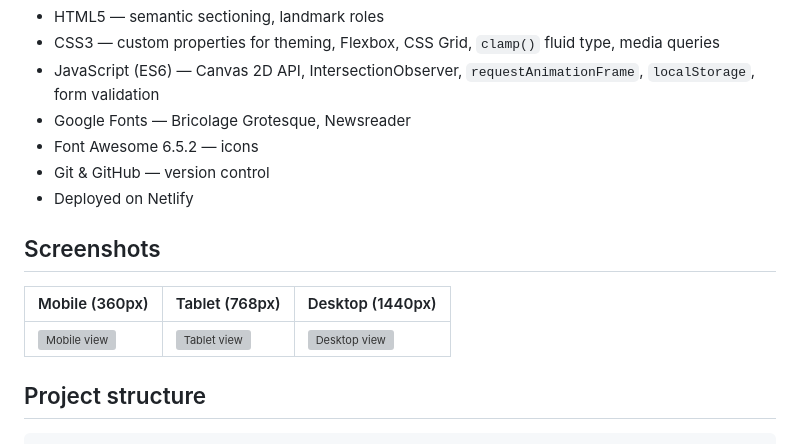
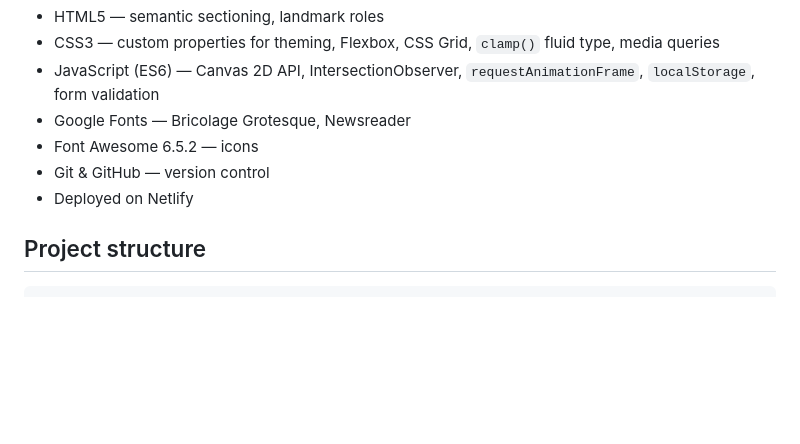
Before and after one commit to sidra-ghulam-hussain/tsg-webdev-p01-sidra, a Markdown page: README.md, the part around the change. Drawn GitHub-style; blank space fills up the shorter version; grey boxes are pictures that could not be loaded.

Commit message:
Remove screenshots section from README
Removed screenshots section from README.

````diff
--- a/README.md
+++ b/README.md
@@ -55,12 +55,6 @@ Checked at all three required widths with no horizontal scrolling:
 - Git & GitHub — version control
 - Deployed on Netlify
 
-## Screenshots
-
-| Mobile (360px) | Tablet (768px) | Desktop (1440px) |
-| --- | --- | --- |
-| ![Mobile view](assets/screenshots/mobile-360.png) | ![Tablet view](assets/screenshots/tablet-768.png) | ![Desktop view](assets/screenshots/desktop-1440.png) |
-
 ## Project structure
 
 ```
````
